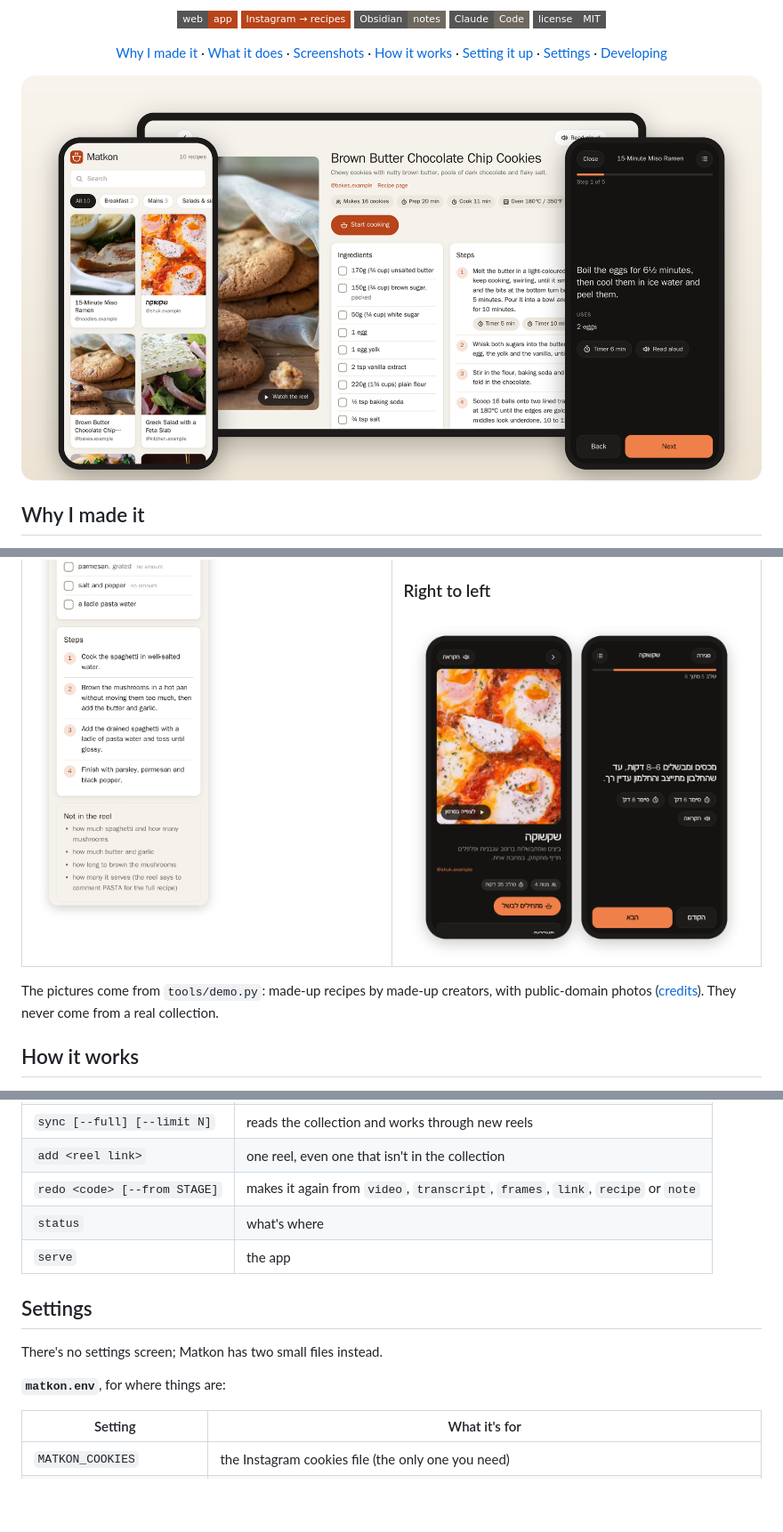
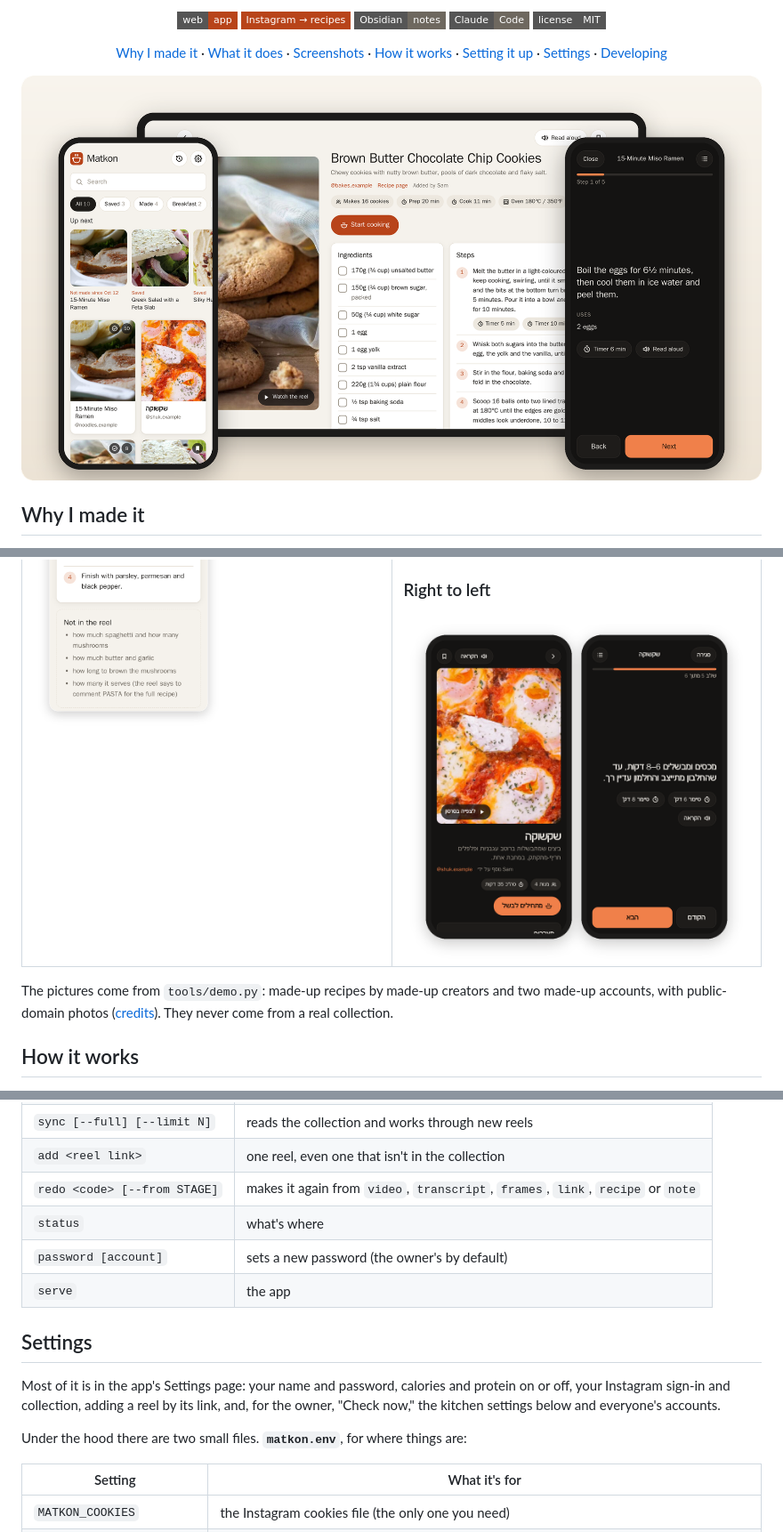
Before and after one commit to franz-rosenzweig/matkon, a Markdown page: README.md, 3 parts joined by grey strips. Shown at 89% size. Drawn GitHub-style; pictures changed too: docs/images/hebrew.png, docs/images/hero.png; badges without logos; blank space fills up the shorter version.

```diff
--- a/README.md
+++ b/README.md
@@ -59,7 +68,7 @@ Matkon does the boring part. It watches the reel, writes out what's said, reads
   </tr>
 </table>
 
-The pictures come from `tools/demo.py`: made-up recipes by made-up creators, with public-domain photos ([credits](tools/demo/CREDITS.md)). They never come from a real collection.
+The pictures come from `tools/demo.py`: made-up recipes by made-up creators and two made-up accounts, with public-domain photos ([credits](tools/demo/CREDITS.md)). They never come from a real collection.
 
 ## How it works
 
@@ -110,13 +121,14 @@ After that, run `python3 run.py sync` every hour or so (cron is fine). It looks
 | `add <reel link>` | one reel, even one that isn't in the collection |
 | `redo <code> [--from STAGE]` | makes it again from `video`, `transcript`, `frames`, `link`, `recipe` or `note` |
 | `status` | what's where |
+| `password [account]` | sets a new password (the owner's by default) |
 | `serve` | the app |
 
 ## Settings
 
-There's no settings screen; Matkon has two small files instead.
+Most of it is in the app's Settings page: your name and password, calories and protein on or off, your Instagram sign-in and collection, adding a reel by its link, and, for the owner, "Check now," the kitchen settings below and everyone's accounts.
 
-**`matkon.env`**, for where things are:
+Under the hood there are two small files. **`matkon.env`**, for where things are:
 
 | Setting | What it's for |
 | --- | --- |
```
Also changed, not shown: other parts of README.md (+16 -3 lines), docs/DEVELOPING.md (+4 -1 lines), docs/images/memory.png (added), docs/images/mine.png (added), 14 other files.
